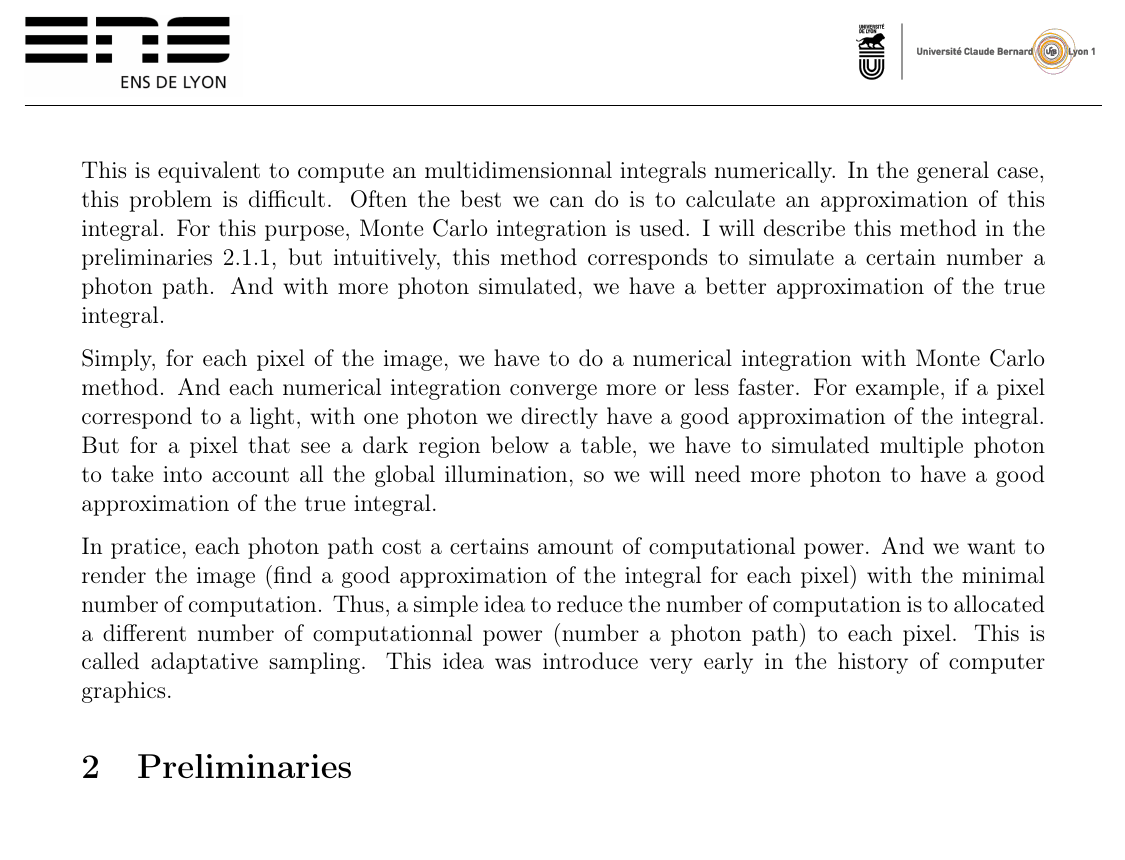
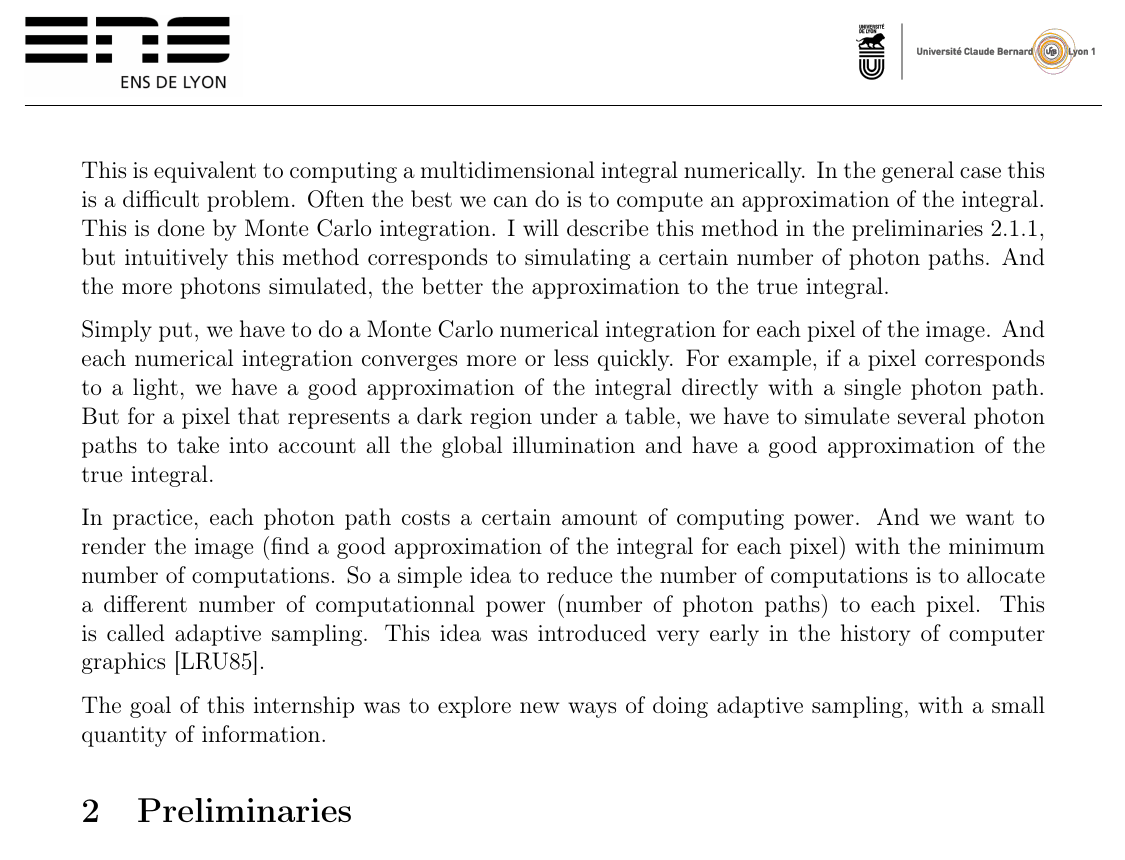
Before and after one commit to PacomeLuton/rapport, a LaTeX document (rapport.tex): part of page 2 of 20, cut so that both start at the same text. Compiled offline with pdfLaTeX.

Commit message:
correction
Signed-off-by: pacome <pacome@luton.fr>

```diff
--- a/rapport.tex
+++ b/rapport.tex
@@ -102,28 +102,31 @@ arrive in the sensor of the camera.
 
 {\color{red} TODO : Add a schema of photon path}
 
-\par This is equivalent to compute an multidimensionnal integrals numerically.
-In the general case, this problem is difficult. Often the best we
-can do is to calculate an approximation of this integral. For this
-purpose, Monte Carlo integration is used. I will describe this method in
-the preliminaries \ref{montecarlo}, but intuitively, this method corresponds
-to simulate a certain number a photon path. And with more photon simulated,
-we have a better approximation of the true integral.
+\par This is equivalent to computing a multidimensional integral numerically.
+In the general case this is a difficult problem. Often the best we can do is
+to compute an approximation of the integral. This is done by Monte Carlo
+integration. I will describe this method in the preliminaries \ref{montecarlo},
+but intuitively this method corresponds to simulating a certain
+number of photon paths. And the more photons simulated, the better
+the approximation to the true integral.
 
-\par Simply, for each pixel of the image, we have to do a numerical
-integration with Monte Carlo method. And each numerical integration
-converge more or less faster. For example, if a pixel correspond to
-a light, with one photon we directly have a good approximation of the
-integral. But for a pixel that see a dark region below a table, we have
-to simulated multiple photon to take into account all the global illumination,
-so we will need more photon to have a good approximation of the true integral.
+\par Simply put, we have to do a Monte Carlo numerical integration for each pixel
+of the image. And each numerical integration converges more or less quickly.
+For example, if a pixel corresponds to a light, we have a good approximation
+of the integral directly with a single photon path. But for a pixel that represents a dark
+region under a table, we have to simulate several photon paths to take into account
+all the global illumination and have a good approximation of the true integral.
 
-\par In pratice, each photon path cost a certains amount of computational power.
-And we want to render the image (find a good approximation of the integral for each pixel)
-with the minimal number of computation. Thus, a simple idea to reduce the number of
-computation is to allocated a different number of computationnal power (number a photon path)
-to each pixel. This is called adaptative sampling. This idea was introduce very early in
-the history of computer graphics.
+\par In practice, each photon path costs a certain amount of computing power.
+And we want to render the image (find a good approximation of the integral
+for each pixel) with the minimum number of computations. So a simple idea
+to reduce the number of computations is to allocate a different number
+of computationnal power (number of photon paths) to each pixel. This is called
+adaptive sampling. This idea was introduced very early in the
+history of computer graphics \cite{10.1145/325165.325179}.
+
+\par The goal of this internship was to explore new ways of doing adaptive
+sampling, with a small quantity of information.
 %-------------------------------------------------------------------------
 \section{Preliminaries}
 
```
